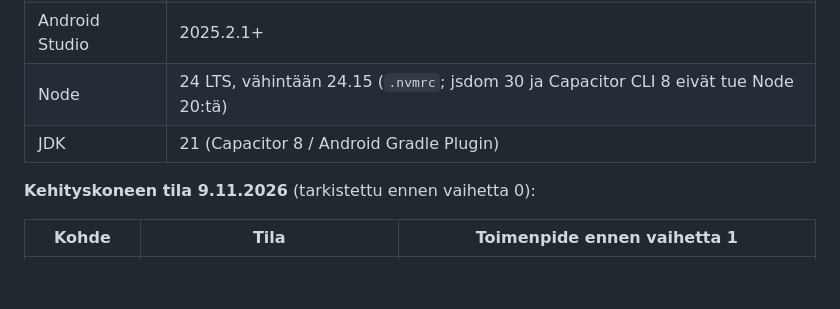
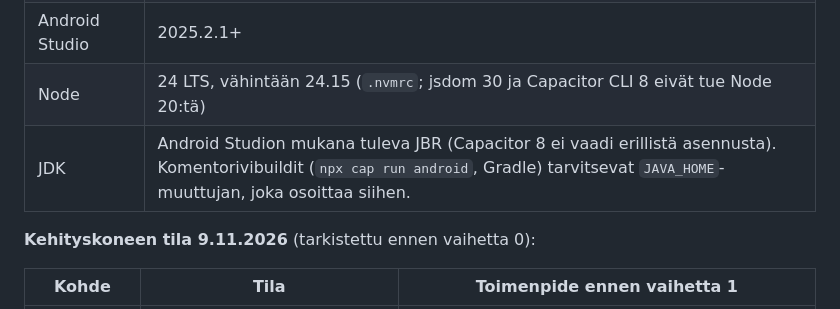
Before and after one commit to trotor/metsainfo, a Markdown page: docs/plans/2026-07-28-mobiilisovellukset-design.md, the part around the change. Drawn GitHub-style; blank space fills up the shorter version.

Commit message:
docs: tarkenna JDK-vaatimus Capacitorin dokumentaation mukaan (#20)
Co-Authored-By: Claude Opus 5.5 <noreply@anthropic.com>

```diff
--- a/docs/plans/2026-07-28-mobiilisovellukset-design.md
+++ b/docs/plans/2026-07-28-mobiilisovellukset-design.md
@@ -39,7 +39,7 @@ Nämä lisäominaisuudet eivät ole pelkkää kuorrutusta — ne ovat myös se p
 | Android-kohde | API 24+ (compile/target uusin Playn vaatima) |
 | Android Studio | 2025.2.1+ |
 | Node | 24 LTS, vähintään 24.15 (`.nvmrc`; jsdom 30 ja Capacitor CLI 8 eivät tue Node 20:tä) |
-| JDK | 21 (Capacitor 8 / Android Gradle Plugin) |
+| JDK | Android Studion mukana tuleva JBR (Capacitor 8 ei vaadi erillistä asennusta). Komentorivibuildit (`npx cap run android`, Gradle) tarvitsevat `JAVA_HOME`-muuttujan, joka osoittaa siihen. |
 
 **Kehityskoneen tila 9.11.2026** (tarkistettu ennen vaihetta 0):
 
```
